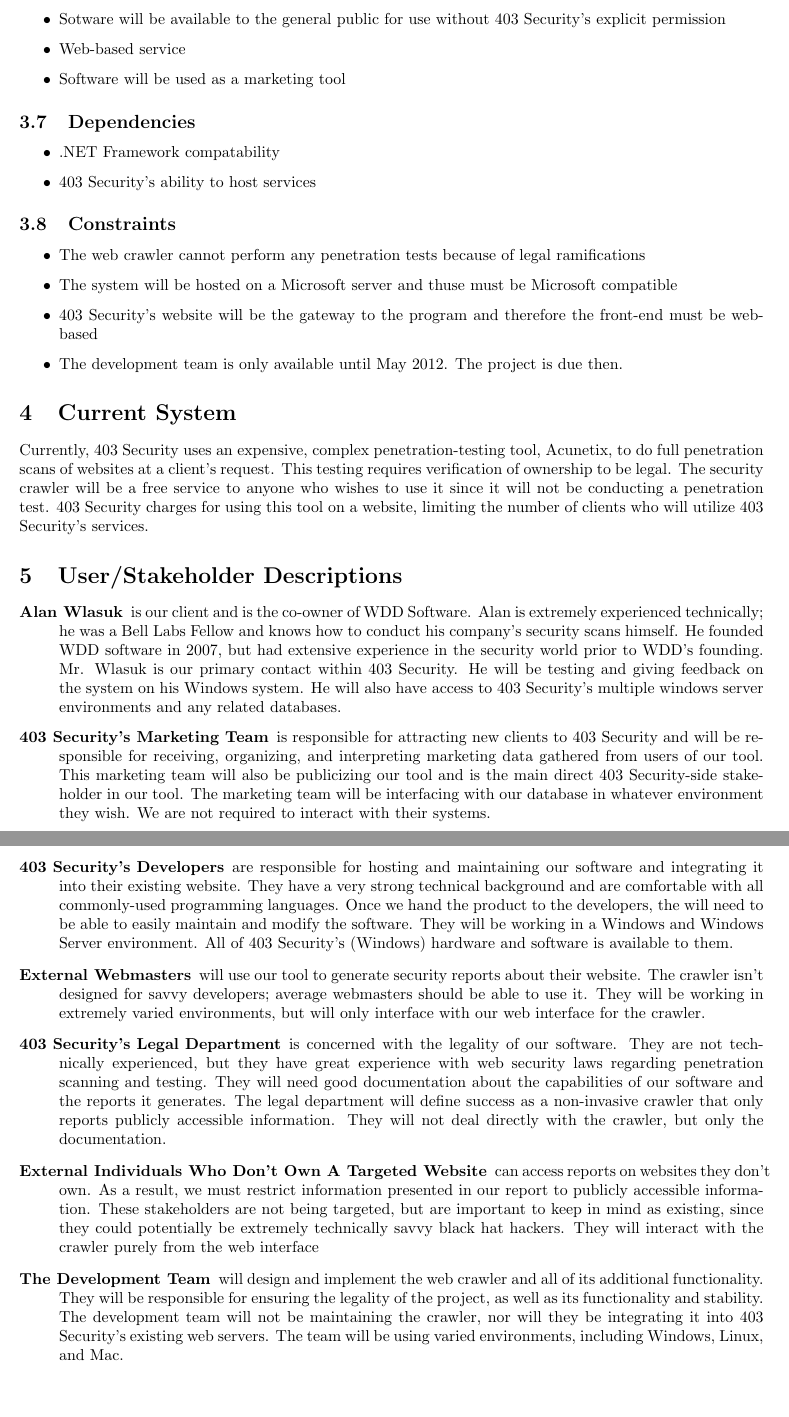
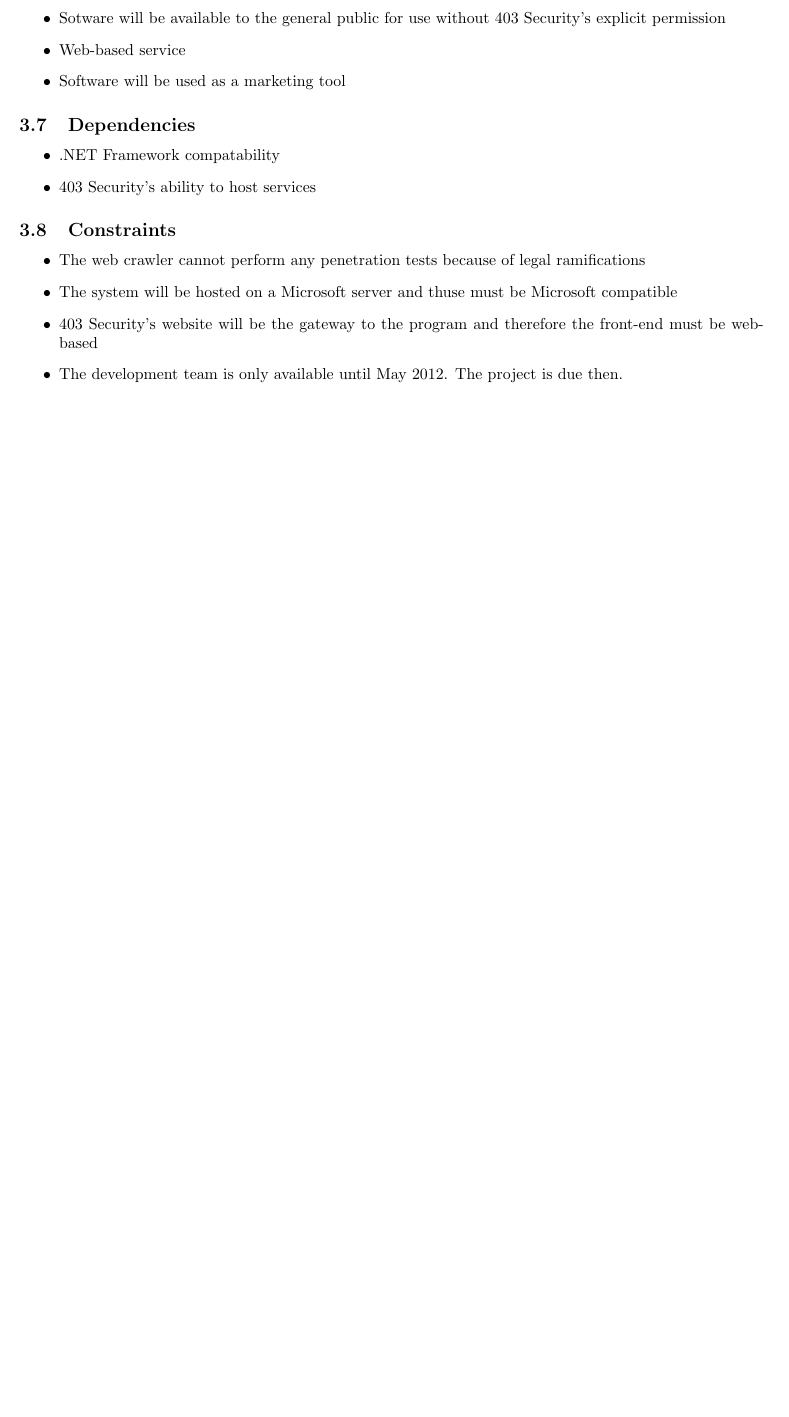
Before and after one commit to siegleal/Crawler, a LaTeX document (doc/ReqsAndSpecs.tex, which reads doc/Current.tex, doc/UserStakeholder.tex): two parts of pages 6 and 7 of 18 before the commit and part of page 6 of 17 after it, the two joined at a grey line, cut so that both start at the same text, the shorter picture padded with empty space. Compiled offline with pdfLaTeX.

Commit message:
Revert "added stakeholders"
This reverts commit ed3308c9a95ae0077dd036a216aedafda2d854d2.

```diff
--- a/doc/Current.tex
+++ /dev/null
@@ -1,3 +0,0 @@
-\section{Current System}
-Currently, 403 Security uses an expensive, complex penetration-testing tool, Acunetix, to do full penetration scans of websites at a client’s request.  This testing requires verification of ownership to be legal. The security crawler will be a free service to anyone who wishes to use it since it will not be conducting a penetration test.
-403 Security charges for using this tool on a website, limiting the number of clients who will utilize 403 Security’s services.
--- a/doc/UserStakeholder.tex
+++ /dev/null
@@ -1,17 +0,0 @@
-\section{User/Stakeholder Descriptions}
-\begin{description}
-\item[Alan Wlasuk] is our client and is the co-owner of WDD Software.  Alan is extremely experienced technically; he was a Bell Labs Fellow and knows how to conduct his company’s security scans himself. He founded WDD software in 2007, but had extensive experience in the security world prior to WDD’s founding.  Mr. Wlasuk is our primary contact within 403 Security.  He will be testing and giving feedback on the system on his Windows system.  He will also have access to 403 Security’s multiple windows server environments and any related databases.
-
-\item[403 Security’s Marketing Team] is responsible for attracting new clients to 403 Security and will be responsible for receiving, organizing, and interpreting marketing data gathered from users of our tool. This marketing team will also be publicizing our tool and is the main direct 403 Security-side stakeholder in our tool. The marketing team will be interfacing with our database in whatever environment they wish.  We are not required to interact with their systems.
-
-\item[403 Security’s Developers] are responsible for hosting and maintaining our software and integrating it into their existing website. They have a very strong technical background and are comfortable with all commonly-used programming languages. Once we hand the product to the developers, the will need to be able to easily maintain and modify the software.  They will be working in a Windows and Windows Server environment.  All of 403 Security’s (Windows) hardware and software is available to them.
-
-\item[External Webmasters] will use our tool to generate security reports about their website.  The crawler isn’t designed for savvy developers; average webmasters should be able to use it. They will be working in extremely varied environments, but will only interface with our web interface for the crawler.
-
-\item[403 Security’s Legal Department] is concerned with the legality of our software. They are not technically experienced, but they have great experience with web security laws regarding penetration scanning and testing. They will need good documentation about the capabilities of our software and the reports it generates. The legal department will define success as a non-invasive crawler that only reports publicly accessible information.  They will not deal directly with the crawler, but only the documentation.
-
-\item[External Individuals Who Don’t Own A Targeted Website] can access reports on websites they don’t own. As a result, we must restrict information presented in our report to publicly accessible information. These stakeholders are not being targeted, but are important to keep in mind as existing, since they could potentially be extremely technically savvy black hat hackers.  They will interact with the crawler purely from the web interface
-
-\item[The Development Team] will design and implement the web crawler and all of its additional functionality.  They will be responsible for ensuring the legality of the project, as well as its functionality and stability.  The development team will not be maintaining the crawler, nor will they be integrating it into 403 Security’s existing web servers.  The team will be using varied environments, including Windows, Linux, and Mac.
-
-\end{description}
```
Also changed, not shown: doc/Intro.tex (+2 -11 lines), doc/ReqsAndSpecs.tex (+0 -2 lines).
